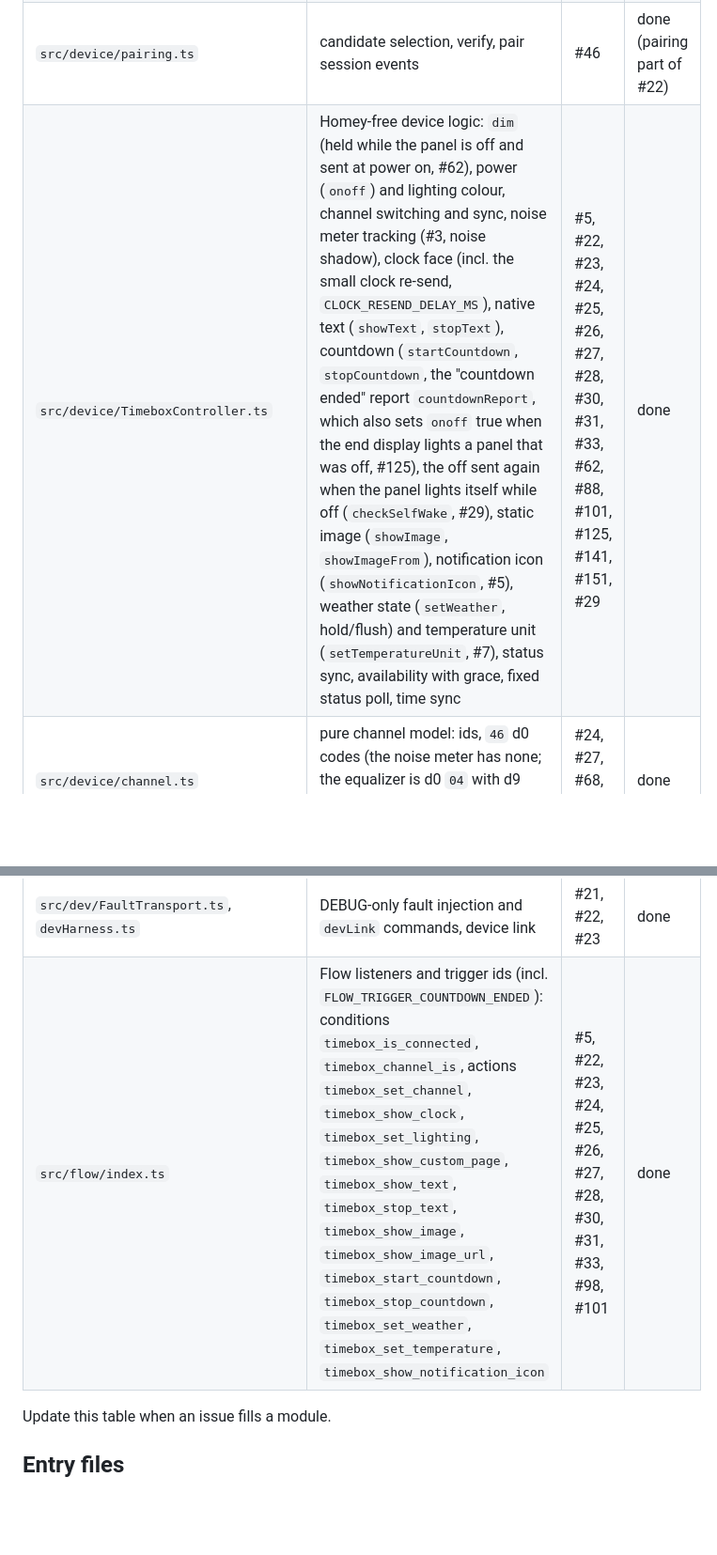
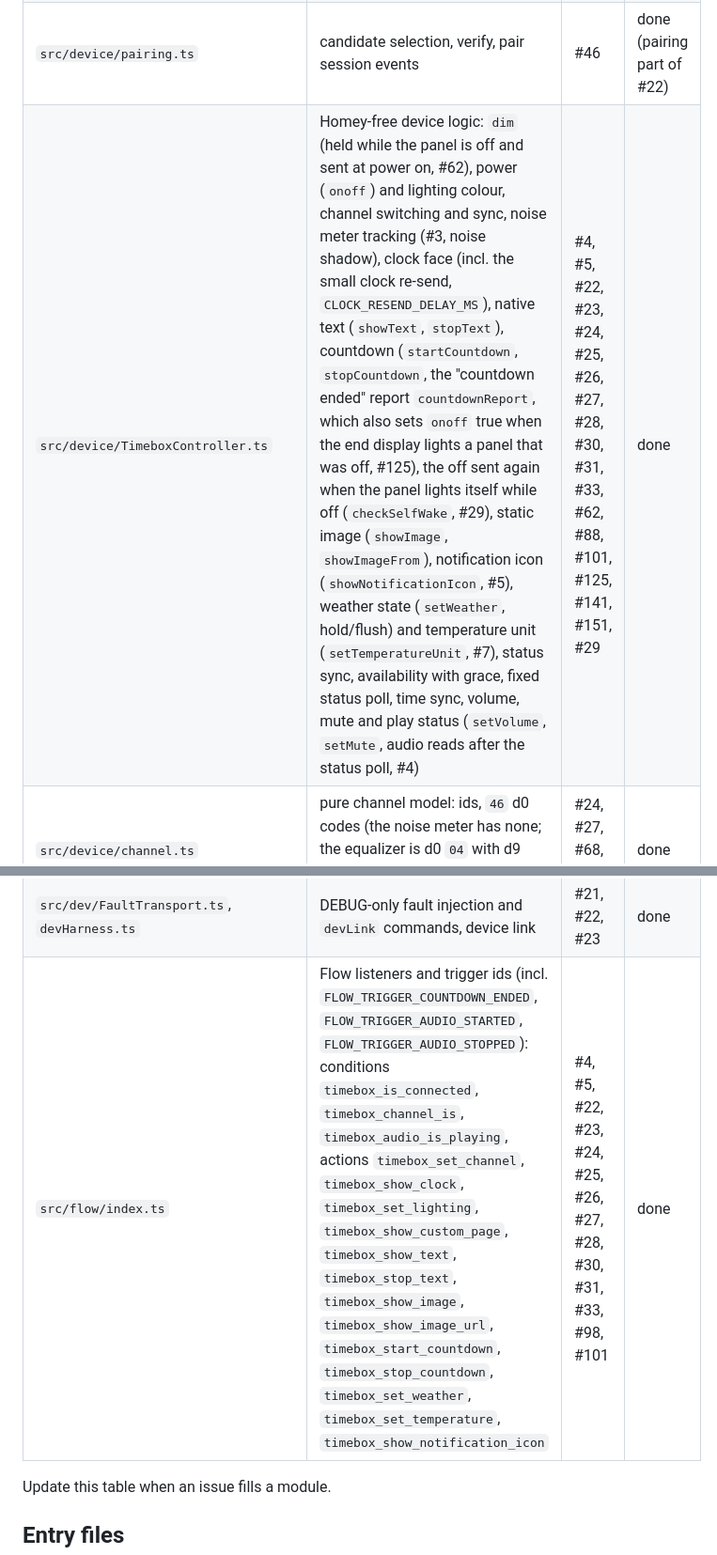
Before and after one commit to habbo656/homey-divoom-timebox-evo, a Markdown page: docs/architecture.md, 2 parts joined by grey strips. Shown at 94% size. Rendered like a GitHub page; blank space fills up the shorter version.

```diff
--- a/docs/architecture.md
+++ b/docs/architecture.md
@@ -76,7 +77,7 @@ the payload, wrap with `envelope()`), `status.ts` (`decodeStatus(reply)` -> `Dev
 | `src/app.ts` | App class, log only | #18 | done |
 | `src/device/TimeboxDriver.ts` | `onPair` wiring | #46 | done (pairing part of #22) |
 | `src/device/pairing.ts` | candidate selection, verify, pair session events | #46 | done (pairing part of #22) |
-| `src/device/TimeboxController.ts` | Homey-free device logic: `dim` (held while the panel is off and sent at power on, #62), power (`onoff`) and lighting colour, channel switching and sync, noise meter tracking (#3, noise shadow), clock face (incl. the small clock re-send, `CLOCK_RESEND_DELAY_MS`), native text (`showText`, `stopText`), countdown (`startCountdown`, `stopCountdown`, the "countdown ended" report `countdownReport`, which also sets `onoff` true when the end display lights a panel that was off, #125), the off sent again when the panel lights itself while off (`checkSelfWake`, #29), static image (`showImage`, `showImageFrom`), notification icon (`showNotificationIcon`, #5), weather state (`setWeather`, hold/flush) and temperature unit (`setTemperatureUnit`, #7), status sync, availability with grace, fixed status poll, time sync | #5, #22, #23, #24, #25, #26, #27, #28, #30, #31, #33, #62, #88, #101, #125, #141, #151, #29 | done |
+| `src/device/TimeboxController.ts` | Homey-free device logic: `dim` (held while the panel is off and sent at power on, #62), power (`onoff`) and lighting colour, channel switching and sync, noise meter tracking (#3, noise shadow), clock face (incl. the small clock re-send, `CLOCK_RESEND_DELAY_MS`), native text (`showText`, `stopText`), countdown (`startCountdown`, `stopCountdown`, the "countdown ended" report `countdownReport`, which also sets `onoff` true when the end display lights a panel that was off, #125), the off sent again when the panel lights itself while off (`checkSelfWake`, #29), static image (`showImage`, `showImageFrom`), notification icon (`showNotificationIcon`, #5), weather state (`setWeather`, hold/flush) and temperature unit (`setTemperatureUnit`, #7), status sync, availability with grace, fixed status poll, time sync, volume, mute and play status (`setVolume`, `setMute`, audio reads after the status poll, #4) | #4, #5, #22, #23, #24, #25, #26, #27, #28, #30, #31, #33, #62, #88, #101, #125, #141, #151, #29 | done |
 | `src/device/channel.ts` | pure channel model: ids, `46` d0 codes (the noise meter has none; the equalizer is d0 `04` with d9 `00`), `channelCommand`, custom page ids, `otherModeName` | #24, #27, #68, #3, #2 | done |
 | `src/device/lighting.ts` | pure lighting model: hue/saturation <-> RGB, `powerOffCommand` | #26 | done |
 | `src/device/clock.ts` | pure clock face model: style ids, hex colour parsing, `resolveClockSettings` (incl. `clock_animations`), `resolveStoredClockColor`, `resolveStoredShownStyle`, `CLOCK_HOUR24` | #25, #85 | done |
@@ -102,7 +104,7 @@ the payload, wrap with `envelope()`), `status.ts` (`decodeStatus(reply)` -> `Dev
 | `src/transport/settle.ts` | `settleWithin` (bounded wait), `assertTimerMs` (timer option validation) | #21, #48 | done |
 | `src/transport/MockTransport.ts` | test transport | #21 | done |
 | `src/dev/FaultTransport.ts`, `devHarness.ts` | DEBUG-only fault injection and `devLink` commands, device link | #21, #22, #23 | done |
-| `src/flow/index.ts` | Flow listeners and trigger ids (incl. `FLOW_TRIGGER_COUNTDOWN_ENDED`): conditions `timebox_is_connected`, `timebox_channel_is`, actions `timebox_set_channel`, `timebox_show_clock`, `timebox_set_lighting`, `timebox_show_custom_page`, `timebox_show_text`, `timebox_stop_text`, `timebox_show_image`, `timebox_show_image_url`, `timebox_start_countdown`, `timebox_stop_countdown`, `timebox_set_weather`, `timebox_set_temperature`, `timebox_show_notification_icon` | #5, #22, #23, #24, #25, #26, #27, #28, #30, #31, #33, #98, #101 | done |
+| `src/flow/index.ts` | Flow listeners and trigger ids (incl. `FLOW_TRIGGER_COUNTDOWN_ENDED`, `FLOW_TRIGGER_AUDIO_STARTED`, `FLOW_TRIGGER_AUDIO_STOPPED`): conditions `timebox_is_connected`, `timebox_channel_is`, `timebox_audio_is_playing`, actions `timebox_set_channel`, `timebox_show_clock`, `timebox_set_lighting`, `timebox_show_custom_page`, `timebox_show_text`, `timebox_stop_text`, `timebox_show_image`, `timebox_show_image_url`, `timebox_start_countdown`, `timebox_stop_countdown`, `timebox_set_weather`, `timebox_set_temperature`, `timebox_show_notification_icon` | #4, #5, #22, #23, #24, #25, #26, #27, #28, #30, #31, #33, #98, #101 | done |
 
 Update this table when an issue fills a module.
 
```
Also changed, not shown: other parts of docs/architecture.md (+7 -5 lines), docs/architecture/device.md (+4 -3 lines), docs/architecture/flow.md (+1 -1 lines).
